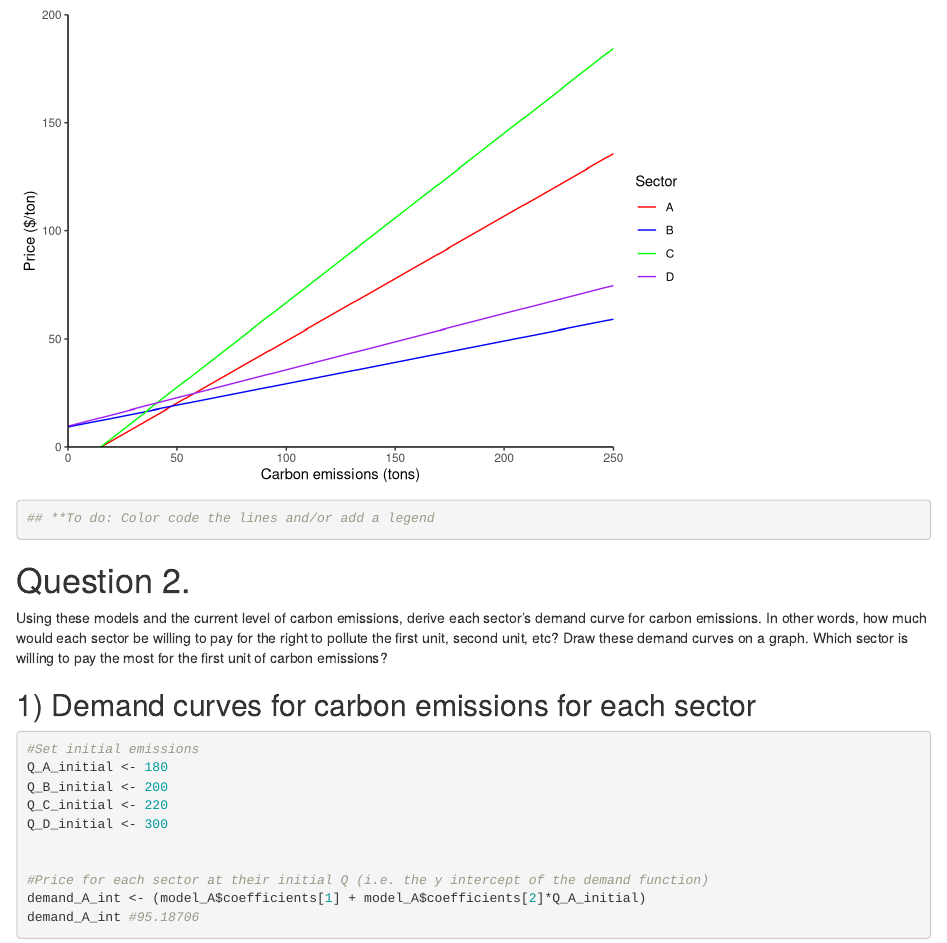
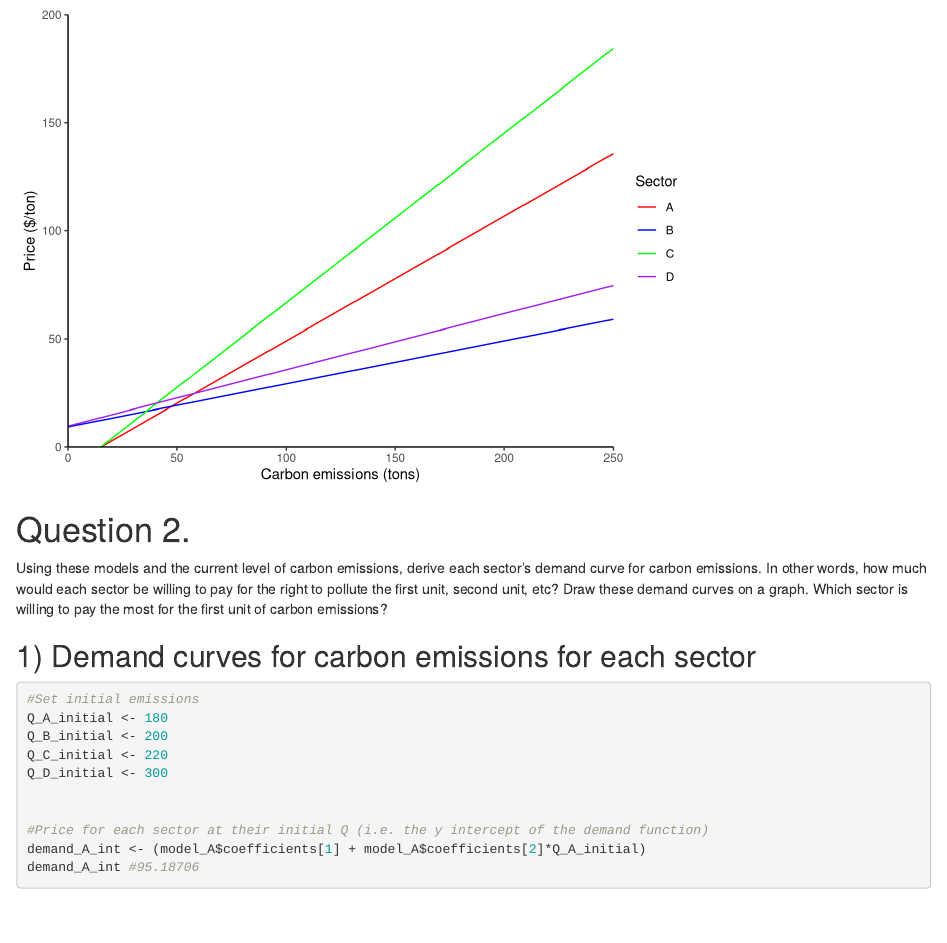
Before and after one commit to beckyc87/Econ_4, an R Markdown document (Econ_assign_4.Rmd): the page in a window 1100 px wide, from 5830 px down. Rendered offline with R 4.5, knitr and Pandoc, with nearby package versions.

Commit message:
small edit again

````diff
--- a/Econ_assign_4.Rmd
+++ b/Econ_assign_4.Rmd
@@ -91,7 +91,6 @@ MC_graph <- ggplot(data.frame(x=c(1, 250)), aes(x=x)) +
 MC_graph
 
 
-## **To do: Color code the lines and/or add a legend
 ```
 
 
````
Also changed, not shown: Econ_assign_4.Rmd (1 more changed lines).
